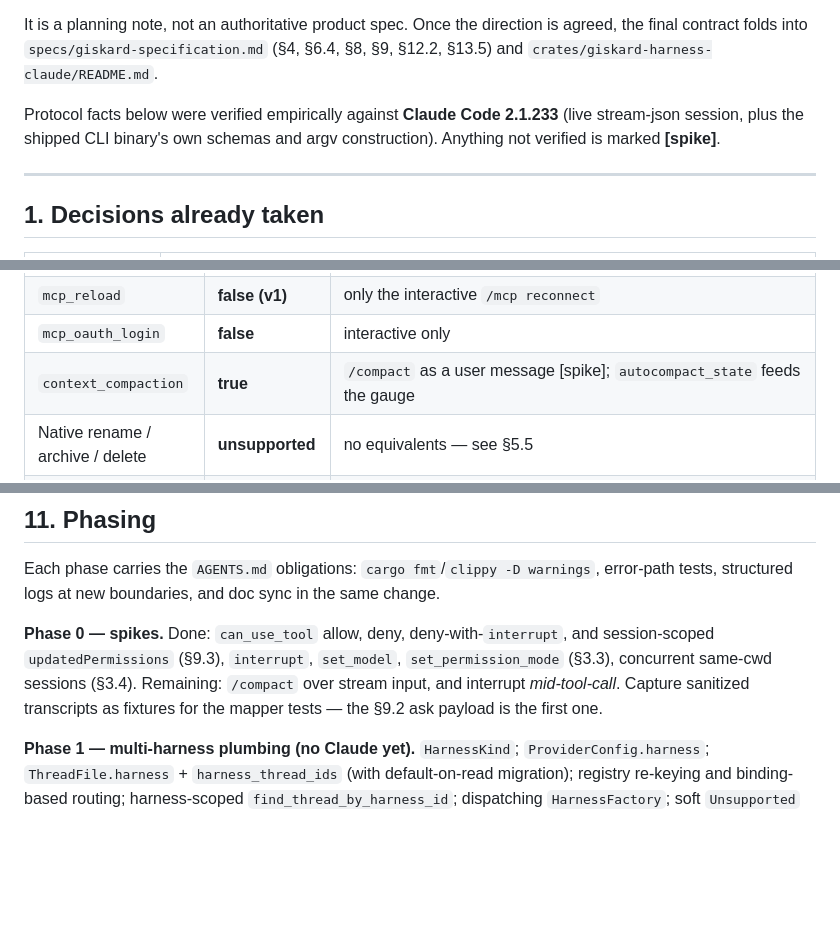
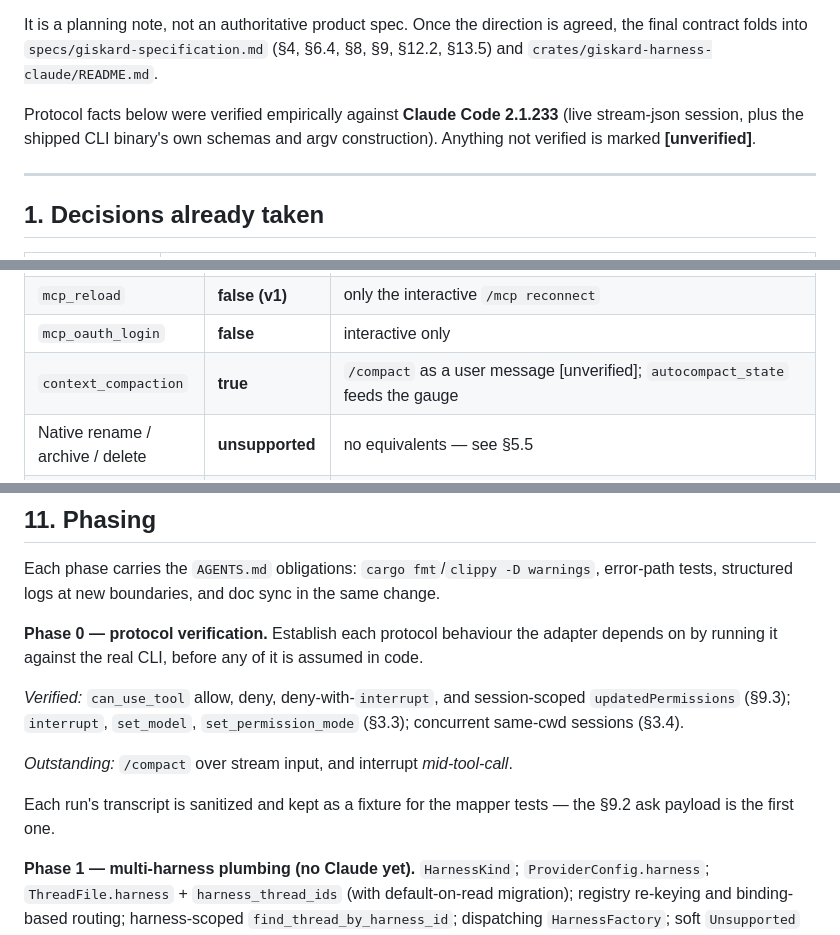
Before and after one commit to marmeladema/Giskard, a Markdown page: specs/claude-code-harness-plan.md, 3 parts joined by grey strips. Rendered like a GitHub page; blank space fills up the shorter version.

Commit message:
Replace agile jargon with plain wording in the plan
"Spike" is Extreme Programming vocabulary for a timeboxed throwaway
experiment. A specification should not require a glossary, so Phase 0 is now
"protocol verification" with a sentence saying what it is for, its findings
split into verified and outstanding, and unconfirmed protocol claims are
marked [unverified] rather than [spike].

The only remaining occurrences are inside the captured can_use_tool payload,
where /tmp/spike-probe-file is the literal filename the probe used; editing
recorded evidence to improve its prose would falsify it.

Co-Authored-By: Claude Opus 5 <noreply@anthropic.com>
Claude-Session: https://claude.ai/code/session_01UuJLkSrmHr1sGpo3p6sSMT

```diff
--- a/specs/claude-code-harness-plan.md
+++ b/specs/claude-code-harness-plan.md
@@ -10,7 +10,7 @@ contract folds into `specs/giskard-specification.md` (§4, §6.4, §8, §9, §12
 
 Protocol facts below were verified empirically against **Claude Code 2.1.233** (live stream-json
 session, plus the shipped CLI binary's own schemas and argv construction). Anything not verified is
-marked **[spike]**.
+marked **[unverified]**.
 
 ---
 
@@ -144,7 +144,7 @@ it means "same cwd" is not full isolation.
 | `mcp_status` | **true (read-only)** | `system/init.mcp_servers` |
 | `mcp_reload` | **false (v1)** | only the interactive `/mcp reconnect` |
 | `mcp_oauth_login` | **false** | interactive only |
-| `context_compaction` | **true** | `/compact` as a user message [spike]; `autocompact_state` feeds the gauge |
+| `context_compaction` | **true** | `/compact` as a user message [unverified]; `autocompact_state` feeds the gauge |
 | Native rename / archive / delete | **unsupported** | no equivalents — see §5.5 |
 | `terminate_command` | **unsupported (v1)** | background shells are controlled by the agent's own `KillShell` tool, not from outside |
 | Linked sub-agent threads | **unsupported** | Claude `Task` subagents are not resumable sessions, so `SubagentLink.harness_thread_id` has no value to carry. Map them as `ToolCall` items; optionally nest their text with `--forward-subagent-text` + `parent_tool_use_id`. |
@@ -586,10 +586,16 @@ and refactor (§9.4).
 Each phase carries the `AGENTS.md` obligations: `cargo fmt`/`clippy -D warnings`, error-path tests,
 structured logs at new boundaries, and doc sync in the same change.
 
-**Phase 0 — spikes.** Done: `can_use_tool` allow, deny, deny-with-`interrupt`, and session-scoped
-`updatedPermissions` (§9.3), `interrupt`, `set_model`, `set_permission_mode` (§3.3), concurrent
-same-cwd sessions (§3.4). Remaining: `/compact` over stream input, and interrupt *mid-tool-call*.
-Capture sanitized transcripts as fixtures for the mapper tests — the §9.2 ask payload is the first one.
+**Phase 0 — protocol verification.** Establish each protocol behaviour the adapter depends on by
+running it against the real CLI, before any of it is assumed in code.
+
+*Verified:* `can_use_tool` allow, deny, deny-with-`interrupt`, and session-scoped `updatedPermissions`
+(§9.3); `interrupt`, `set_model`, `set_permission_mode` (§3.3); concurrent same-cwd sessions (§3.4).
+
+*Outstanding:* `/compact` over stream input, and interrupt *mid-tool-call*.
+
+Each run's transcript is sanitized and kept as a fixture for the mapper tests — the §9.2 ask payload is
+the first one.
 
 **Phase 1 — multi-harness plumbing (no Claude yet).** `HarnessKind`; `ProviderConfig.harness`;
 `ThreadFile.harness` + `harness_thread_ids` (with default-on-read migration); registry re-keying and
```
